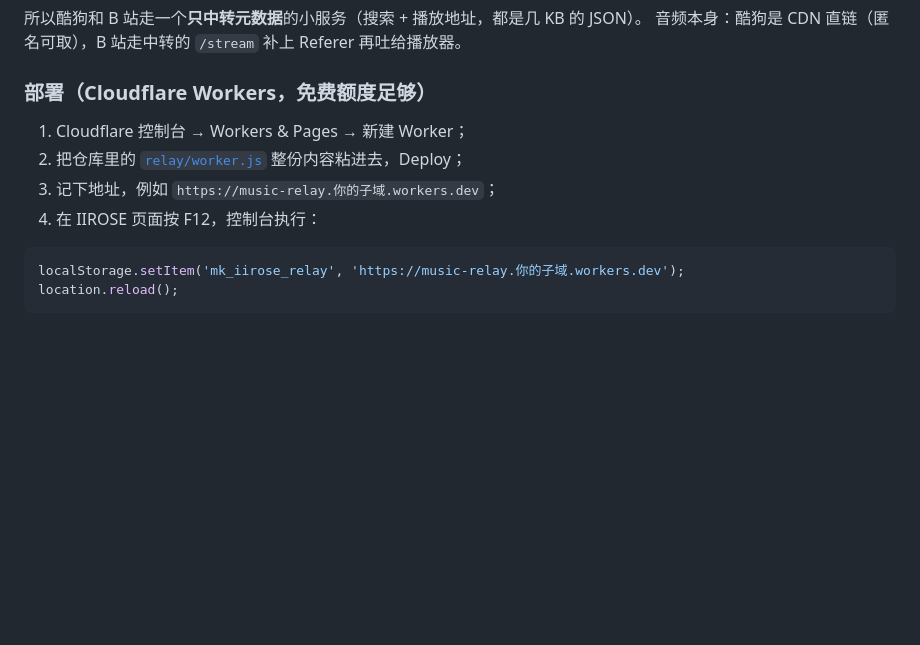
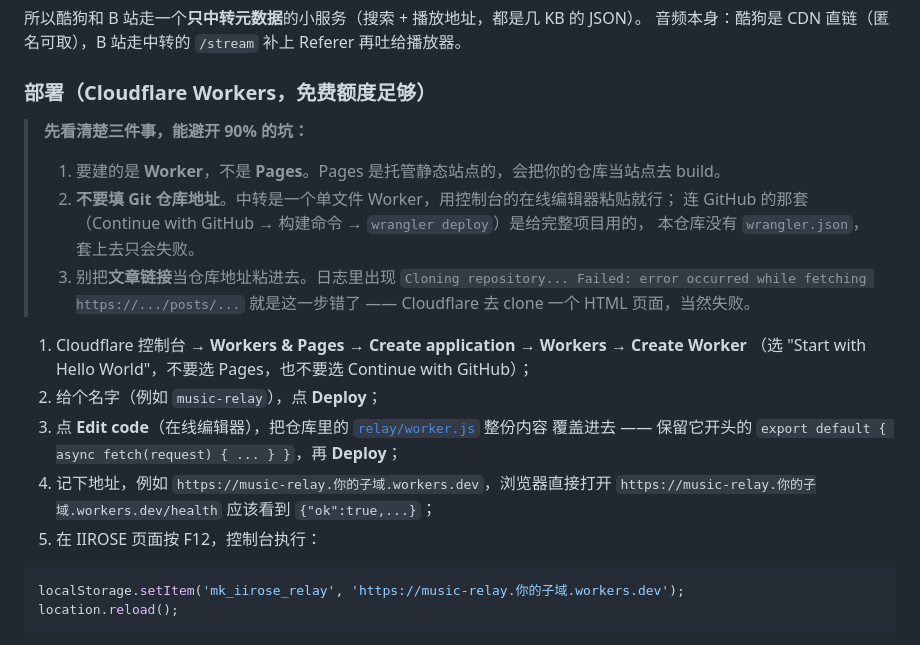
Before and after one commit to yeqiqiye/music-plugin, a Markdown page: docs/iirose.md, the part around the change. Drawn GitHub-style; blank space fills up the shorter version.

Commit message:
docs: 把「Worker 不是 Pages / 别填仓库地址」写进部署步骤
踩坑记录：有人把教程文章链接当仓库地址填进 Cloudflare，
日志停在 Cloning repository -> error occurred while fetching https://.../posts/...

````diff
--- a/docs/iirose.md
+++ b/docs/iirose.md
@@ -71,10 +71,23 @@
 
 ### 部署（Cloudflare Workers，免费额度足够）
 
-1. Cloudflare 控制台 → Workers & Pages → 新建 Worker；
-2. 把仓库里的 [`relay/worker.js`](../relay/worker.js) 整份内容粘进去，Deploy；
-3. 记下地址，例如 `https://music-relay.你的子域.workers.dev`；
-4. 在 IIROSE 页面按 F12，控制台执行：
+> **先看清楚三件事，能避开 90% 的坑：**
+> 1. 要建的是 **Worker**，不是 **Pages**。Pages 是托管静态站点的，会把你的仓库当站点去 build。
+> 2. **不要填 Git 仓库地址**。中转是一个单文件 Worker，用控制台的在线编辑器粘贴就行；
+>    连 GitHub 的那套（Continue with GitHub → 构建命令 → `wrangler deploy`）是给完整项目用的，
+>    本仓库没有 `wrangler.json`，套上去只会失败。
+> 3. 别把**文章链接**当仓库地址粘进去。日志里出现
+>    `Cloning repository... Failed: error occurred while fetching https://.../posts/...`
+>    就是这一步错了 —— Cloudflare 去 clone 一个 HTML 页面，当然失败。
+
+1. Cloudflare 控制台 → **Workers & Pages** → **Create application** → **Workers** → **Create Worker**
+   （选 "Start with Hello World"，不要选 Pages，也不要选 Continue with GitHub）；
+2. 给个名字（例如 `music-relay`），点 **Deploy**；
+3. 点 **Edit code**（在线编辑器），把仓库里的 [`relay/worker.js`](../relay/worker.js) 整份内容
+   覆盖进去 —— 保留它开头的 `export default { async fetch(request) { ... } }`，再 **Deploy**；
+4. 记下地址，例如 `https://music-relay.你的子域.workers.dev`，浏览器直接打开
+   `https://music-relay.你的子域.workers.dev/health` 应该看到 `{"ok":true,...}`；
+5. 在 IIROSE 页面按 F12，控制台执行：
 
 ```js
 localStorage.setItem('mk_iirose_relay', 'https://music-relay.你的子域.workers.dev');
````
